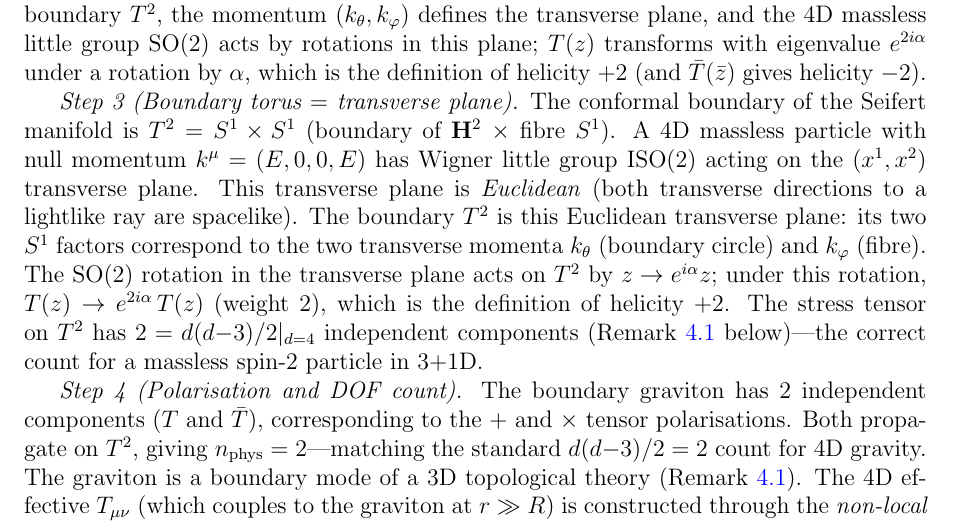
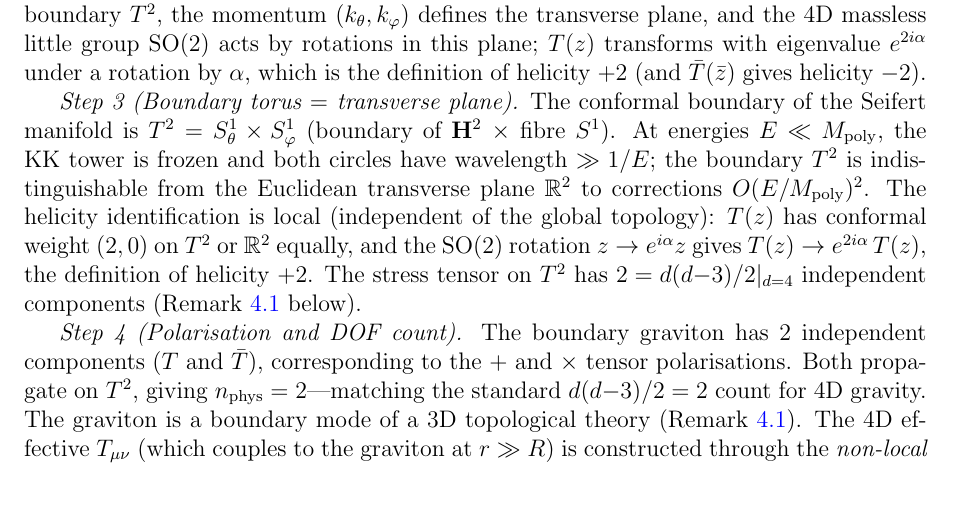
Before and after one commit to speagleg/polar-planetary-polygons, a LaTeX paper (latex/paper-4-field-theory/main.tex): part of page 4 of 29, cut so that both start at the same text, the shorter picture padded with empty space. Compiled offline with pdfLaTeX.

Commit message:
Graviton T² decompactification: helicity is local, topology irrelevant
The boundary T² decompactifies to R² at energies E << M_poly
(both circles have wavelength >> 1/E, corrections O(E/M_poly)²).
The helicity identification is local: the conformal weight (2,0)
of T(z) gives helicity +2 under SO(2) rotation z → e^{iα}z,
independent of whether the boundary is T² or R².

Co-Authored-By: Claude Opus 4.6 (1M context) <noreply@anthropic.com>

```diff
--- a/latex/paper-4-field-theory/main.tex
+++ b/latex/paper-4-field-theory/main.tex
@@ -297,23 +297,24 @@ the definition of helicity~$+2$
 (and $\bar T(\bar z)$ gives helicity~$-2$).
 
 \emph{Step~3 (Boundary torus $=$ transverse plane).}
-The conformal boundary of the Seifert manifold is $T^2 = S^1 \times S^1$
+The conformal boundary of the Seifert manifold is
+$T^2 = S^1_\theta \times S^1_\varphi$
 (boundary of $\mathbf{H}^2$ $\times$ fibre $S^1$).
-A $4$D massless particle with null momentum $k^\mu = (E,0,0,E)$
-has Wigner little group $\mathrm{ISO}(2)$ acting on the
-$(x^1, x^2)$ transverse plane.
-This transverse plane is \emph{Euclidean}
-(both transverse directions to a lightlike ray are spacelike).
-The boundary $T^2$ is this Euclidean transverse plane:
-its two $S^1$ factors correspond to the two transverse momenta
-$k_\theta$ (boundary circle) and $k_\varphi$ (fibre).
-The $\mathrm{SO}(2)$ rotation in the transverse plane acts on
-$T^2$ by $z \to e^{i\alpha}z$; under this rotation,
-$T(z) \to e^{2i\alpha}\,T(z)$ (weight~$2$), which is the
-definition of helicity~$+2$.
-The stress tensor on $T^2$ has $2 = d(d{-}3)/2|_{d=4}$ independent
-components (Remark~\ref{rem:FG-WW} below)---the
-correct count for a massless spin-$2$ particle in $3{+}1$D.
+At energies $E \ll M_{\mathrm{poly}}$, the KK tower
+is frozen and both circles have wavelength
+$\gg 1/E$; the boundary $T^2$ is indistinguishable
+from the Euclidean transverse plane~$\mathbb{R}^2$
+to corrections $O(E/M_{\mathrm{poly}})^2$.
+The helicity identification is local
+(independent of the global topology):
+$T(z)$ has conformal weight~$(2,0)$ on $T^2$ or
+$\mathbb{R}^2$ equally, and the $\mathrm{SO}(2)$
+rotation $z \to e^{i\alpha}z$ gives
+$T(z) \to e^{2i\alpha}\,T(z)$, the definition of
+helicity~$+2$.
+The stress tensor on $T^2$ has
+$2 = d(d{-}3)/2|_{d=4}$ independent components
+(Remark~\ref{rem:FG-WW} below).
 
 \emph{Step~4 (Polarisation and DOF count).}
 The boundary graviton has $2$ independent components
```
